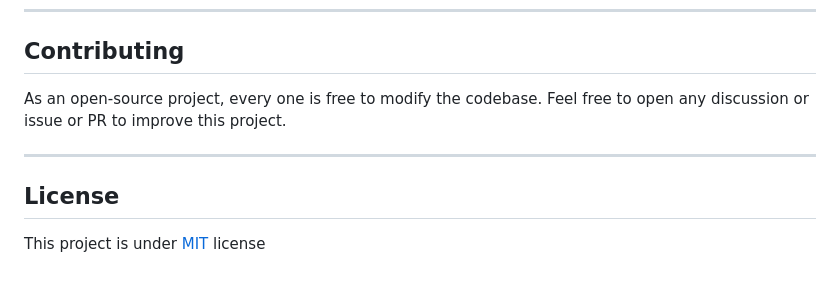
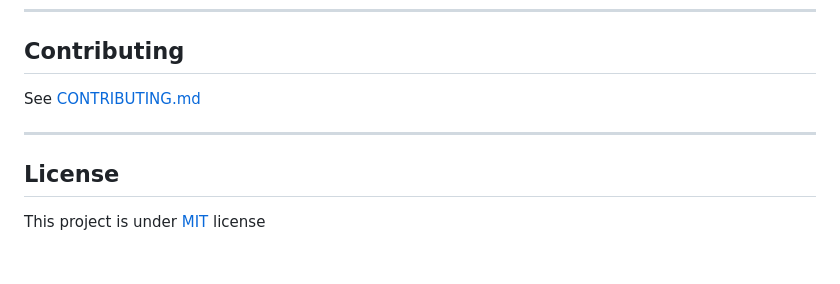
Before and after one commit to m1dugh/native-sound-mixer, a Markdown page: README.md, the part around one of its changes. Rendered like a GitHub page.

Commit message:
misc: adds contributing file

```diff
--- a/README.md
+++ b/README.md
@@ -256,7 +256,7 @@ DeviceType.ALL; // device type is both input and output
 -----
 
 ## Contributing
-As an open-source project, every one is free to modify the codebase. Feel free to open any discussion or issue or PR to improve this project.
+See [CONTRIBUTING.md](https://github.com/romlm/native-sound-mixer/blob/master/CONTRIBUTING.md)
 
 -----
 
```
Also changed, not shown: other parts of README.md (+1 -1 lines), CONTRIBUTING.md (added, +26 -0 lines).
